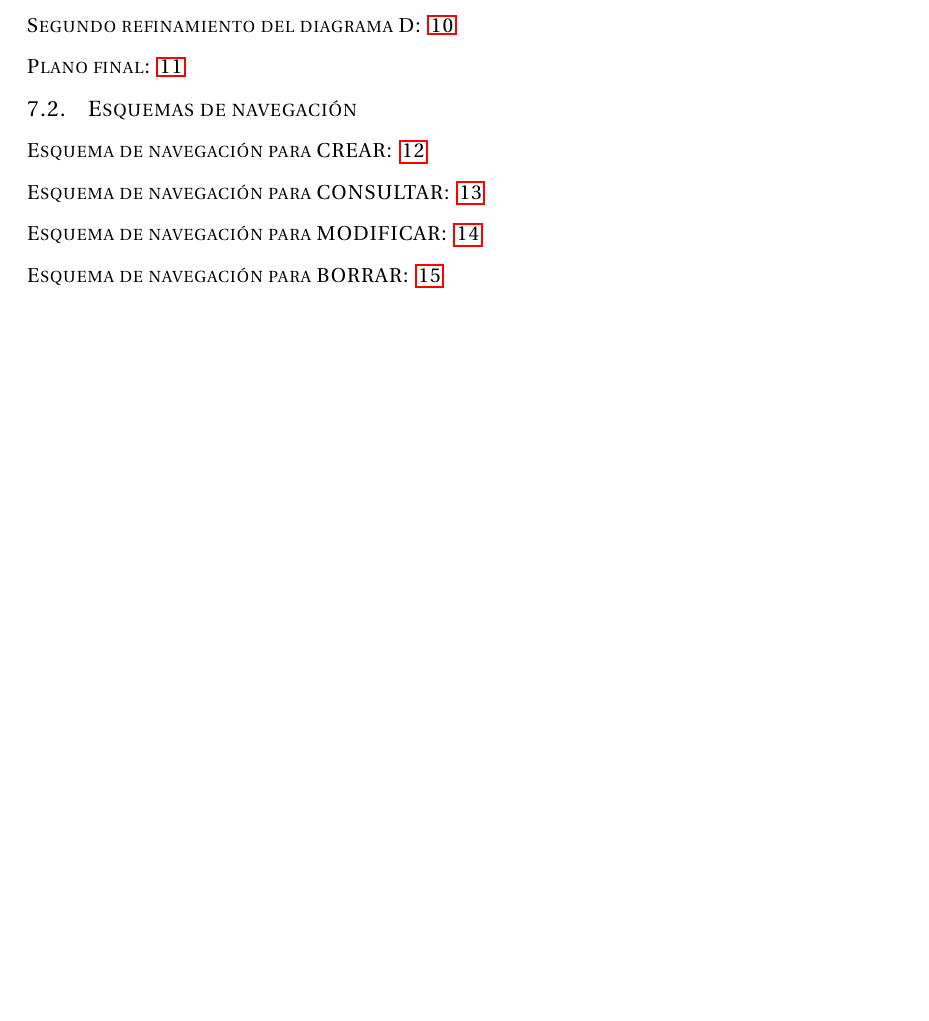
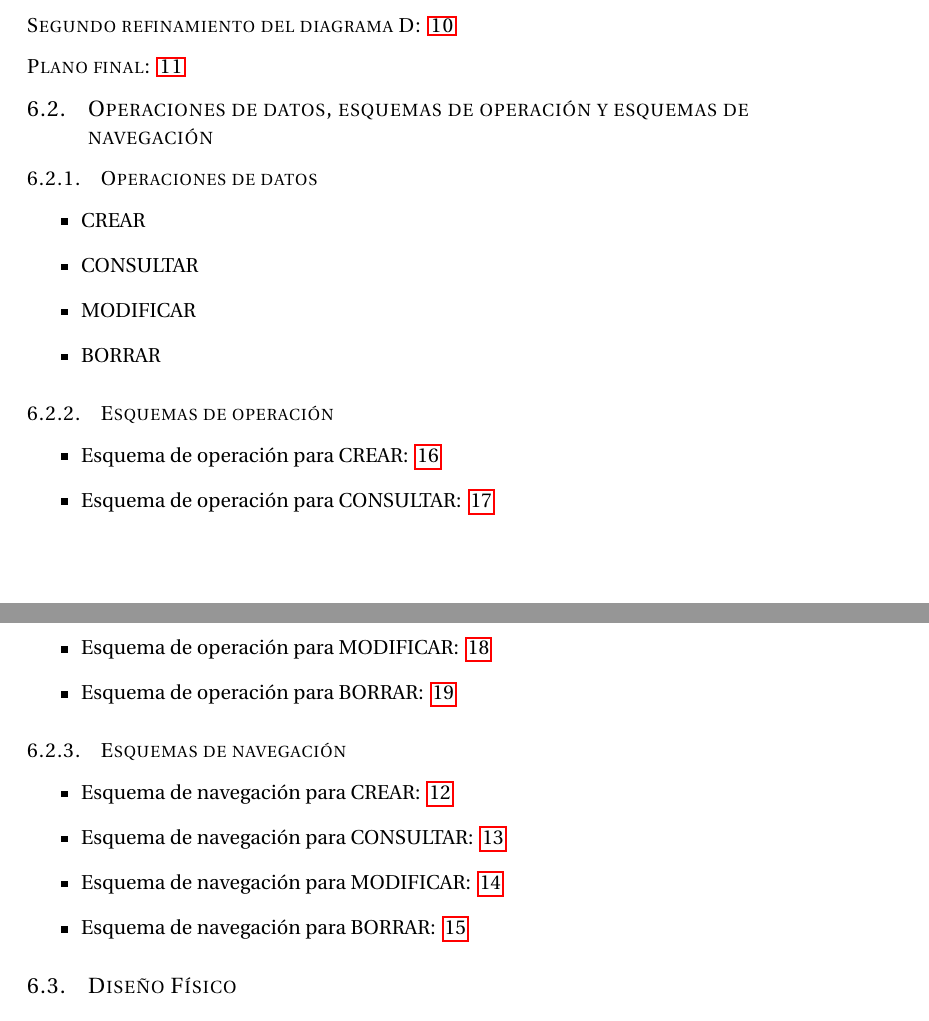
Before and after one commit to SergioPadilla/ERP, a LaTeX document (ERP.tex): part of page 18 of 31 before the commit and two parts of pages 16 and 17 of 33 after it, the two joined at a grey line, cut so that both start at the same text, the shorter picture padded with empty space. Compiled offline with pdfLaTeX.

Commit message:
Ordenado el .tex y añadidos esquemas de operación

```diff
--- a/ERP.tex
+++ b/ERP.tex
@@ -905,12 +873,33 @@ CREATE TABLE rol (rol INT NOT NULL , permiso INT, PRIMARY KEY(rol,permiso))
 \subsubsection* {Segundo refinamiento del diagrama F: ~\ref{fig:SegundoRefF}}
 \subsubsection* {Esquemas externos del plano de refinamiento F: ~\ref{fig:EsqExtF_2}}
 \subsubsection* {Segundo refinamiento del diagrama D: ~\ref{fig:SegundoRefD}}
-\subsubsection* {Plano final: ~\ref{fig:PlanoFinal}}
+\subsubsection* {Plano final:
+~\ref{fig:PlanoFinal}}
 
-\subsection {Esquemas de navegación}
-\subsubsection* {Esquema de navegación para CREAR: ~\ref{fig:NavCrear}}
-\subsubsection* {Esquema de navegación para CONSULTAR: ~\ref{fig:NavConsultar}}
-\subsubsection* {Esquema de navegación para MODIFICAR: ~\ref{fig:NavModificar}}
-\subsubsection* {Esquema de navegación para BORRAR: ~\ref{fig:NavBorrar}}
+\subsection{Operaciones de datos, esquemas de operación y esquemas de navegación}
+\subsubsection{Operaciones de datos}
+\begin{itemize}
+    \item CREAR
+    \item CONSULTAR
+    \item MODIFICAR
+    \item BORRAR
+\end{itemize}
 
+\subsubsection{Esquemas de operación}
+\begin{itemize}
+\item Esquema de operación para CREAR: ~\ref{fig:OpCrear}
+\item Esquema de operación para CONSULTAR: ~\ref{fig:OpConsultar}
+\item Esquema de operación para MODIFICAR: ~\ref{fig:OpModificar}
+\item Esquema de operación para BORRAR: ~\ref{fig:OpBorrar}
+\end{itemize}
 
+\subsubsection{Esquemas de navegación}
+\begin{itemize}
+\item Esquema de navegación para CREAR: ~\ref{fig:NavCrear}
+\item Esquema de navegación para CONSULTAR: ~\ref{fig:NavConsultar}
+\item Esquema de navegación para MODIFICAR: ~\ref{fig:NavModificar}
+\item Esquema de navegación para BORRAR: ~\ref{fig:NavBorrar}
+\end{itemize}
+
+\subsection{Diseño Físico}
+\subsubsection{CLIENTES}
```
Also changed, not shown: EsquemaOperacion_Borrar.png (added), EsquemaOperacion_Consultar.png (added), EsquemaOperacion_Crear.png (added), EsquemaOperacion_Modificar.png (added), ERP.tex (94 more changed lines).
